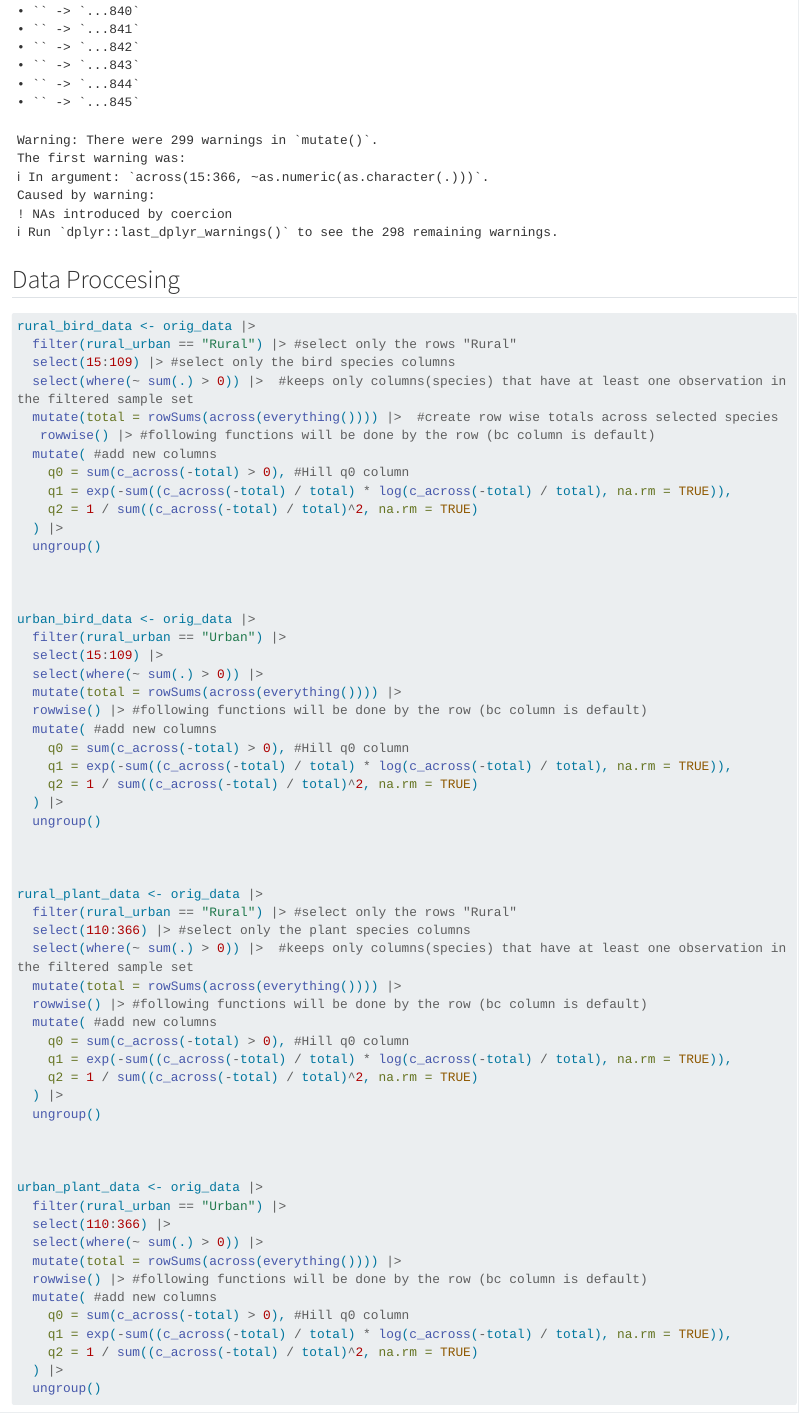
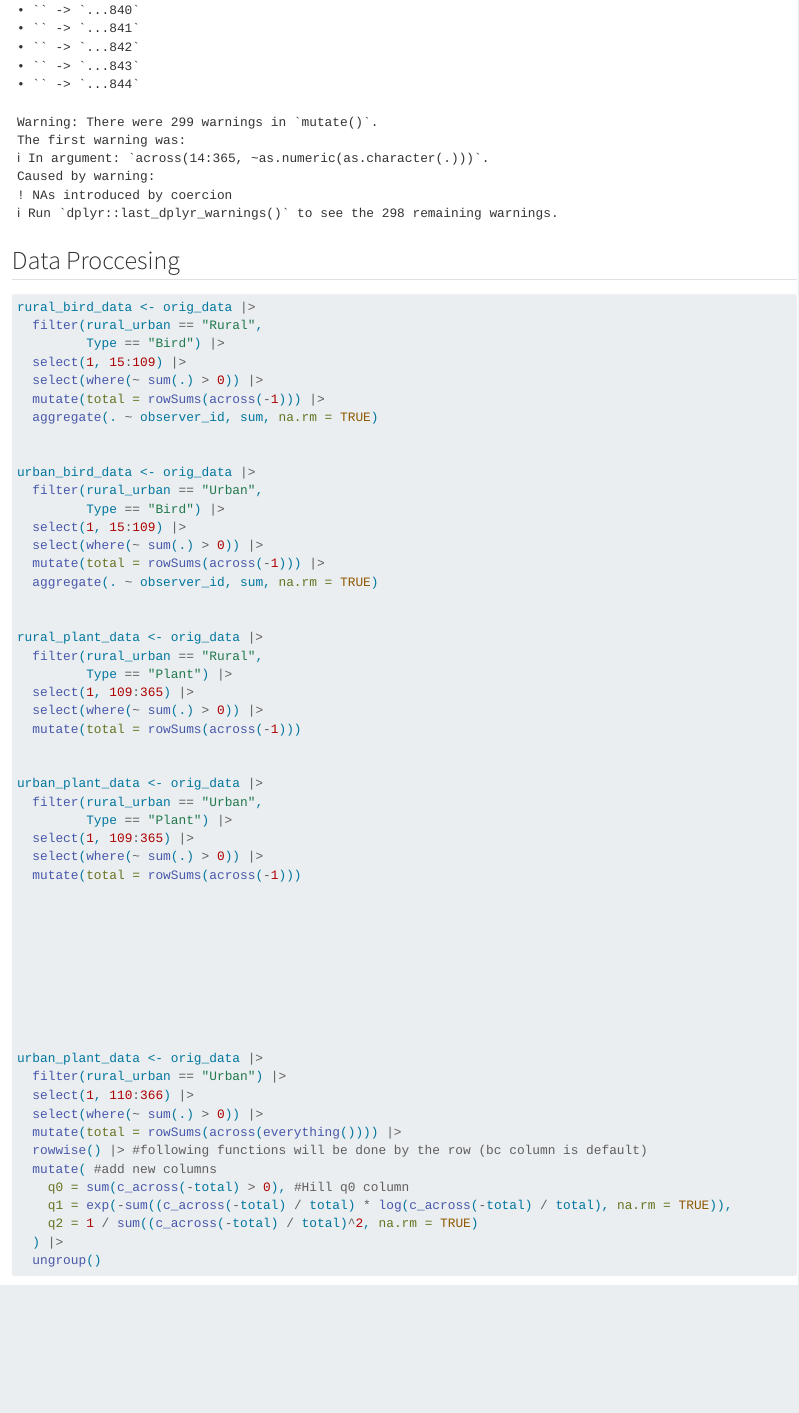
Before and after one commit to jrumkin/Landscape-ecology-data-project, a Quarto document (Project Code/Group_Assignment_Code.qmd): the page in a window 1100 px wide, from 11380 px down before the commit and from 11480 px down after it, so that both start at the same text. Rendered offline with R 4.5, knitr and Pandoc in place of Quarto, with nearby package versions; some code elsewhere in the file could not run offline; long lines of code are wrapped; column names are cleaned by a stand-in for the janitor package.

Commit message:
added observer_id

````diff
--- a/Project Code/Group_Assignment_Code.qmd
+++ b/Project Code/Group_Assignment_Code.qmd
@@ -24,6 +24,7 @@ orig_data <- read_xlsx(
   #specify the sheet I want to read in
   sheet = "Data entry") |>
   clean_names() |>  #clean column names
-  select(-c(367:845)) |> #remove empty columns
-  mutate(across(15:366, ~ as.numeric(as.character(.)))) |>  #force numeric in all species columns, non-numeric become NA
-  mutate(across(15:366, ~ replace_na(., 0))) #replace NA with 0
+  select(-c(366:844)) |> #remove empty columns
+  mutate(across(14:365, ~ as.numeric(as.character(.)))) |>  #force numeric in all species columns, non-numeric become NA
+  mutate(across(14:365, ~ replace_na(., 0))) |>  #replace NA with 0
+  mutate(
@@ -30,63 +34,60 @@ orig_data <- read_xlsx(
+      TRUE ~ "Other" ))
+
+
+
+```
+
+
+
+
+
+## Data Proccesing
+```{r}
+
+rural_bird_data <- orig_data |>
+  filter(rural_urban == "Rural",
+         Type == "Bird") |>
+  select(1, 15:109) |>
+  select(where(~ sum(.) > 0)) |>
+  mutate(total = rowSums(across(-1))) |>
+  aggregate(. ~ observer_id, sum, na.rm = TRUE)
+
+
+urban_bird_data <- orig_data |>
+  filter(rural_urban == "Urban",
+         Type == "Bird") |>
+  select(1, 15:109) |>
+  select(where(~ sum(.) > 0)) |>
+  mutate(total = rowSums(across(-1))) |>
+  aggregate(. ~ observer_id, sum, na.rm = TRUE)
+
+
+rural_plant_data <- orig_data |>
+  filter(rural_urban == "Rural",
+         Type == "Plant") |>
+  select(1, 109:365) |>
+  select(where(~ sum(.) > 0)) |>
+  mutate(total = rowSums(across(-1)))
+
+
+urban_plant_data <- orig_data |>
+  filter(rural_urban == "Urban",
+         Type == "Plant") |>
+  select(1, 109:365) |>
+  select(where(~ sum(.) > 0)) |>
+  mutate(total = rowSums(across(-1)))
 
 
 
 
 
 
-```
-
-
-## Data Proccesing
-```{r}
-
-rural_bird_data <- orig_data |>
-  filter(rural_urban == "Rural") |> #select only the rows "Rural"
-  select(15:109) |> #select only the bird species columns
-  select(where(~ sum(.) > 0)) |>  #keeps only columns(species) that have at least one observation in the filtered sample set
-  mutate(total = rowSums(across(everything()))) |>  #create row wise totals across selected species
-   rowwise() |> #following functions will be done by the row (bc column is default)
-  mutate( #add new columns
-    q0 = sum(c_across(-total) > 0), #Hill q0 column
-    q1 = exp(-sum((c_across(-total) / total) * log(c_across(-total) / total), na.rm = TRUE)),
-    q2 = 1 / sum((c_across(-total) / total)^2, na.rm = TRUE)
-  ) |>
-  ungroup()
-
-
-
-urban_bird_data <- orig_data |>
-  filter(rural_urban == "Urban") |>
-  select(15:109) |>
-  select(where(~ sum(.) > 0)) |>
-  mutate(total = rowSums(across(everything()))) |>
-  rowwise() |> #following functions will be done by the row (bc column is default)
-  mutate( #add new columns
-    q0 = sum(c_across(-total) > 0), #Hill q0 column
-    q1 = exp(-sum((c_across(-total) / total) * log(c_across(-total) / total), na.rm = TRUE)),
-    q2 = 1 / sum((c_across(-total) / total)^2, na.rm = TRUE)
-  ) |>
-  ungroup()
-
-
-
-rural_plant_data <- orig_data |>
-  filter(rural_urban == "Rural") |> #select only the rows "Rural"
-  select(110:366) |> #select only the plant species columns
-  select(where(~ sum(.) > 0)) |>  #keeps only columns(species) that have at least one observation in the filtered sample set
-  mutate(total = rowSums(across(everything()))) |>
-  rowwise() |> #following functions will be done by the row (bc column is default)
-  mutate( #add new columns
-    q0 = sum(c_across(-total) > 0), #Hill q0 column
-    q1 = exp(-sum((c_across(-total) / total) * log(c_across(-total) / total), na.rm = TRUE)),
-    q2 = 1 / sum((c_across(-total) / total)^2, na.rm = TRUE)
-  ) |>
-  ungroup()
 
 
 
 urban_plant_data <- orig_data |>
   filter(rural_urban == "Urban") |>
-  select(110:366) |>
+  select(1, 110:366) |>
   select(where(~ sum(.) > 0)) |>
   mutate(total = rowSums(across(everything()))) |>
   rowwise() |> #following functions will be done by the row (bc column is default)
````
Also changed, not shown: Project Data/Updated_Data_Entry_2025_26.xlsx, Project Code/Group_Assignment_Code.qmd (9 more changed lines).
